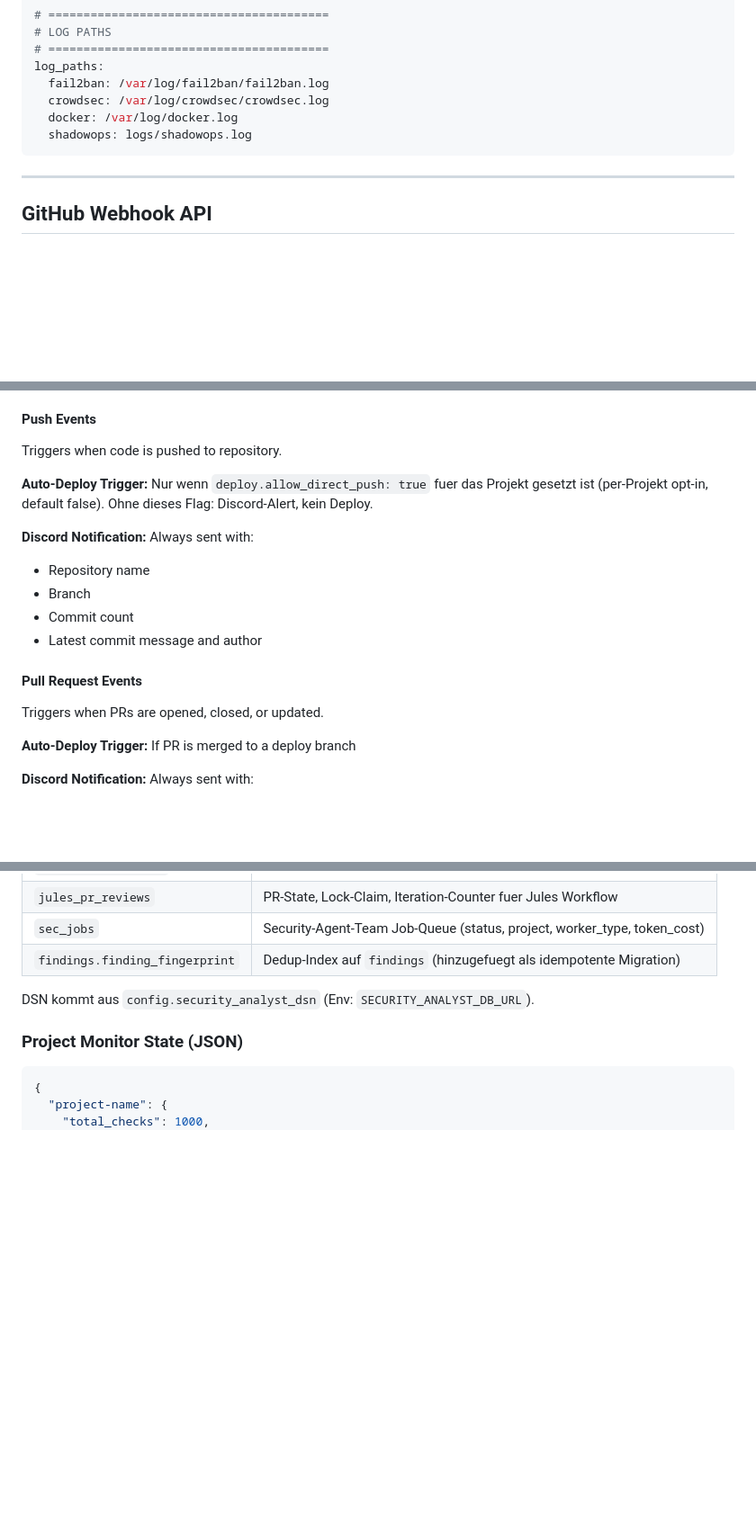
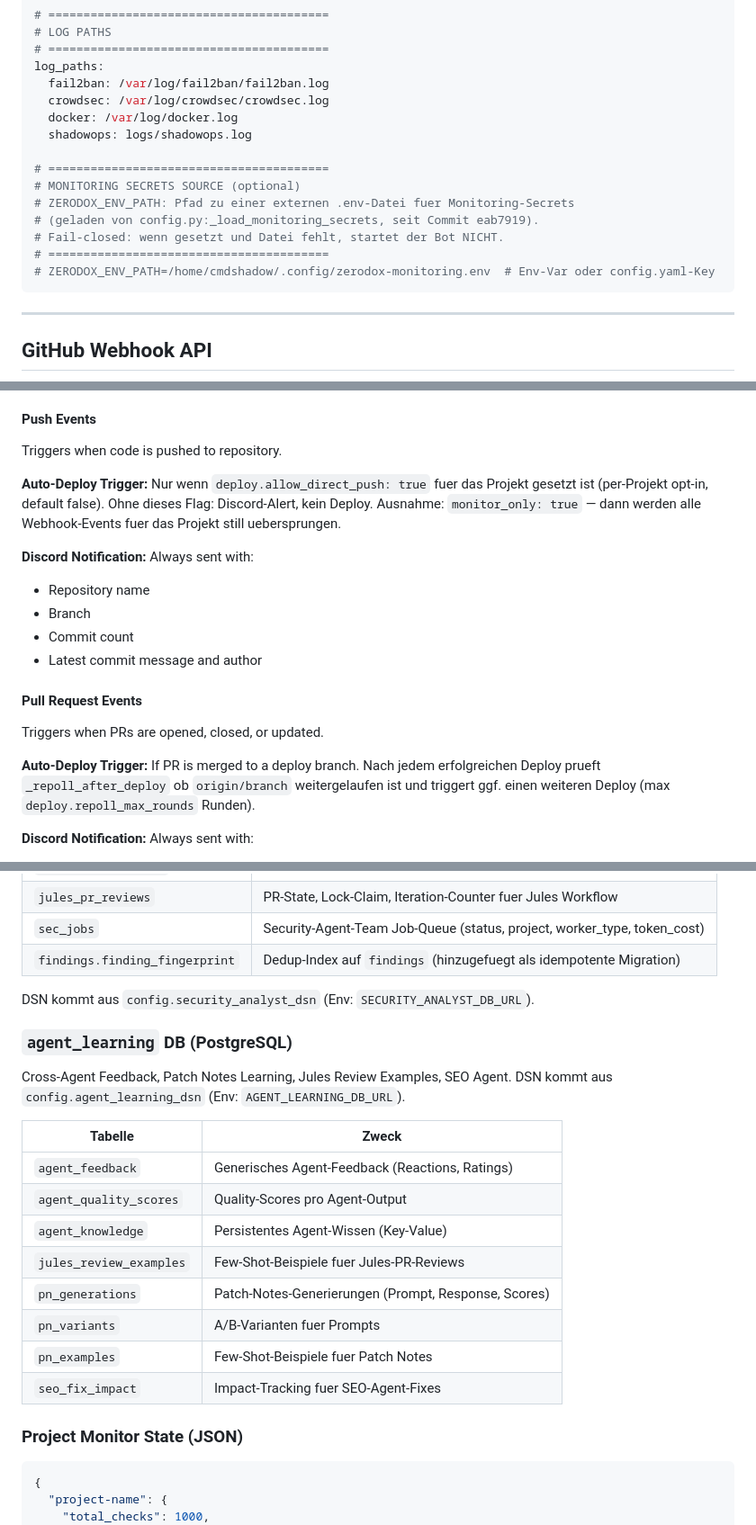
Before and after one commit to Commandershadow9/shadowops-bot, a Markdown page: docs/reference/api.md, 3 parts joined by grey strips. Shown at 90% size. GitHub-like rendering; blank space fills up the shorter version.

````diff
--- a/docs/reference/api.md
+++ b/docs/reference/api.md
@@ -508,6 +585,14 @@ log_paths:
   crowdsec: /var/log/crowdsec/crowdsec.log
   docker: /var/log/docker.log
   shadowops: logs/shadowops.log
+
+# ========================================
+# MONITORING SECRETS SOURCE (optional)
+# ZERODOX_ENV_PATH: Pfad zu einer externen .env-Datei fuer Monitoring-Secrets
+# (geladen von config.py:_load_monitoring_secrets, seit Commit eab7919).
+# Fail-closed: wenn gesetzt und Datei fehlt, startet der Bot NICHT.
+# ========================================
+# ZERODOX_ENV_PATH=/home/cmdshadow/.config/zerodox-monitoring.env  # Env-Var oder config.yaml-Key
 ```
 
 ---
@@ -540,7 +625,7 @@ ShadowOps can receive GitHub webhook events for auto-deployment.
 #### Push Events
 Triggers when code is pushed to repository.
 
-**Auto-Deploy Trigger:** Nur wenn `deploy.allow_direct_push: true` fuer das Projekt gesetzt ist (per-Projekt opt-in, default false). Ohne dieses Flag: Discord-Alert, kein Deploy.
+**Auto-Deploy Trigger:** Nur wenn `deploy.allow_direct_push: true` fuer das Projekt gesetzt ist (per-Projekt opt-in, default false). Ohne dieses Flag: Discord-Alert, kein Deploy. Ausnahme: `monitor_only: true` — dann werden alle Webhook-Events fuer das Projekt still uebersprungen.
 
 **Discord Notification:** Always sent with:
 - Repository name
@@ -551,7 +636,7 @@ Triggers when code is pushed to repository.
 #### Pull Request Events
 Triggers when PRs are opened, closed, or updated.
 
-**Auto-Deploy Trigger:** If PR is merged to a deploy branch
+**Auto-Deploy Trigger:** If PR is merged to a deploy branch. Nach jedem erfolgreichen Deploy prueft `_repoll_after_deploy` ob `origin/branch` weitergelaufen ist und triggert ggf. einen weiteren Deploy (max `deploy.repoll_max_rounds` Runden).
 
 **Discord Notification:** Always sent with:
 - PR number and title
@@ -938,6 +1023,22 @@ Die Knowledge Base nutzt PostgreSQL, nicht SQLite. Haupttabellen:
 
 DSN kommt aus `config.security_analyst_dsn` (Env: `SECURITY_ANALYST_DB_URL`).
 
+### `agent_learning` DB (PostgreSQL)
+
+Cross-Agent Feedback, Patch Notes Learning, Jules Review Examples, SEO Agent.
+DSN kommt aus `config.agent_learning_dsn` (Env: `AGENT_LEARNING_DB_URL`).
+
+| Tabelle | Zweck |
+|---------|-------|
+| `agent_feedback` | Generisches Agent-Feedback (Reactions, Ratings) |
+| `agent_quality_scores` | Quality-Scores pro Agent-Output |
+| `agent_knowledge` | Persistentes Agent-Wissen (Key-Value) |
+| `jules_review_examples` | Few-Shot-Beispiele fuer Jules-PR-Reviews |
+| `pn_generations` | Patch-Notes-Generierungen (Prompt, Response, Scores) |
+| `pn_variants` | A/B-Varianten fuer Prompts |
+| `pn_examples` | Few-Shot-Beispiele fuer Patch Notes |
+| `seo_fix_impact` | Impact-Tracking fuer SEO-Agent-Fixes |
+
 ### Project Monitor State (JSON)
 
 ```json
````
Also changed, not shown: other parts of docs/reference/api.md (+80 -3 lines), CLAUDE.md (+4 -2 lines).
